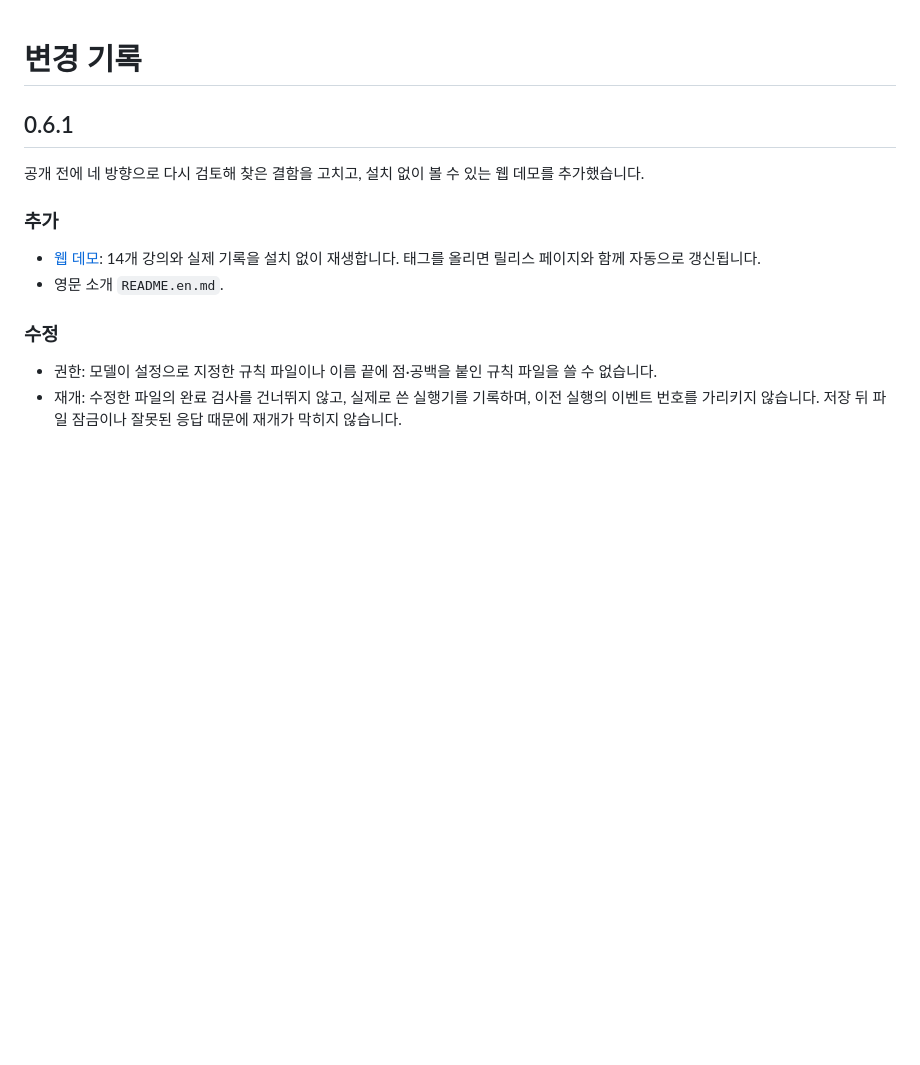
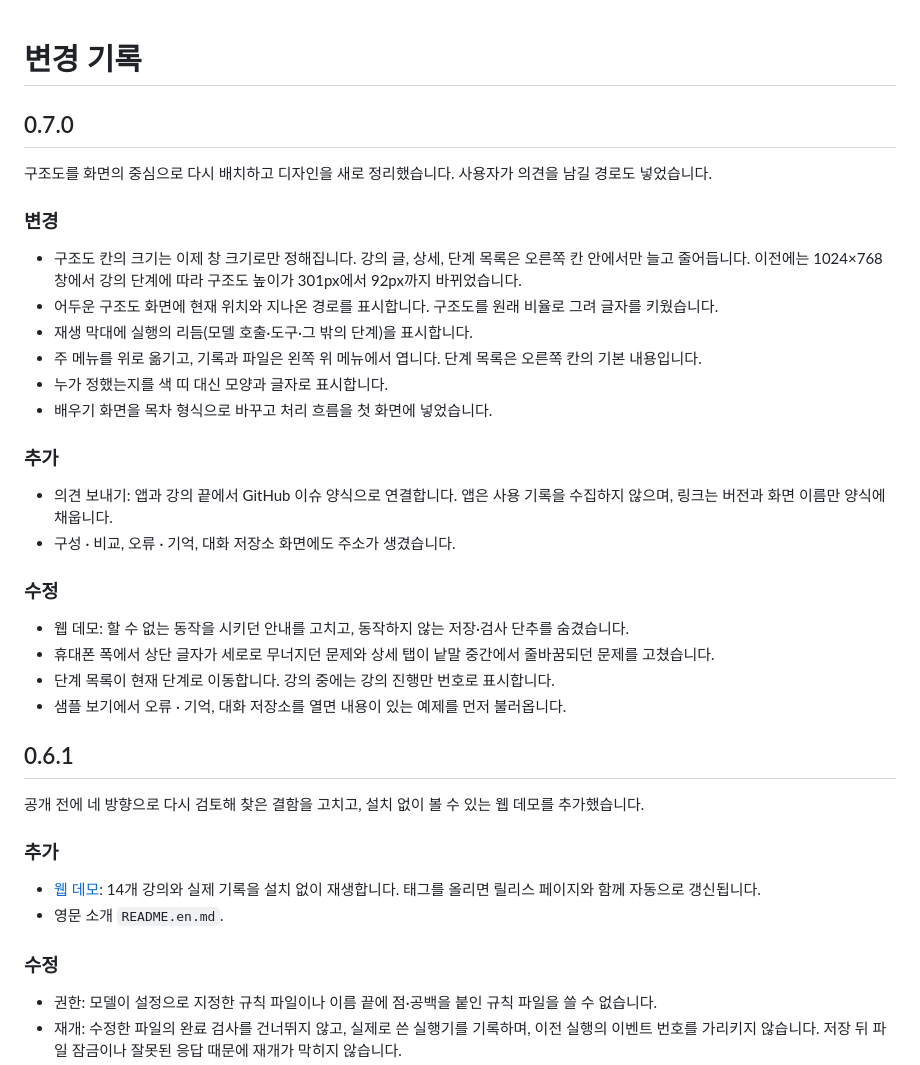
Before and after one commit to paconal888-a11y/LLM-Agent-viewer, a Markdown page: CHANGELOG.md, the part around the change. Rendered like a GitHub page; blank space fills up the shorter version.

```diff
--- a/CHANGELOG.md
+++ b/CHANGELOG.md
@@ -1,4 +1,29 @@
 # 변경 기록
+
+## 0.7.0
+
+구조도를 화면의 중심으로 다시 배치하고 디자인을 새로 정리했습니다. 사용자가 의견을 남길 경로도 넣었습니다.
+
+### 변경
+
+- 구조도 칸의 크기는 이제 창 크기로만 정해집니다. 강의 글, 상세, 단계 목록은 오른쪽 칸 안에서만 늘고 줄어듭니다. 이전에는 1024×768 창에서 강의 단계에 따라 구조도 높이가 301px에서 92px까지 바뀌었습니다.
+- 어두운 구조도 화면에 현재 위치와 지나온 경로를 표시합니다. 구조도를 원래 비율로 그려 글자를 키웠습니다.
+- 재생 막대에 실행의 리듬(모델 호출·도구·그 밖의 단계)을 표시합니다.
+- 주 메뉴를 위로 옮기고, 기록과 파일은 왼쪽 위 메뉴에서 엽니다. 단계 목록은 오른쪽 칸의 기본 내용입니다.
+- 누가 정했는지를 색 띠 대신 모양과 글자로 표시합니다.
+- 배우기 화면을 목차 형식으로 바꾸고 처리 흐름을 첫 화면에 넣었습니다.
+
+### 추가
+
+- 의견 보내기: 앱과 강의 끝에서 GitHub 이슈 양식으로 연결합니다. 앱은 사용 기록을 수집하지 않으며, 링크는 버전과 화면 이름만 양식에 채웁니다.
+- 구성 · 비교, 오류 · 기억, 대화 저장소 화면에도 주소가 생겼습니다.
+
+### 수정
+
+- 웹 데모: 할 수 없는 동작을 시키던 안내를 고치고, 동작하지 않는 저장·검사 단추를 숨겼습니다.
+- 휴대폰 폭에서 상단 글자가 세로로 무너지던 문제와 상세 탭이 낱말 중간에서 줄바꿈되던 문제를 고쳤습니다.
+- 단계 목록이 현재 단계로 이동합니다. 강의 중에는 강의 진행만 번호로 표시합니다.
+- 샘플 보기에서 오류 · 기억, 대화 저장소를 열면 내용이 있는 예제를 먼저 불러옵니다.
 
 ## 0.6.1
 
```
Also changed, not shown: docs/REVIEW.md (+1 -1 lines), docs/WALKTHROUGH.md (+2 -2 lines), docs/images/architecture.png, docs/images/conversation-memory.png, docs/images/input-diff.png, docs/images/kv-cache.png, docs/images/lesson-step.png, docs/images/lessons.png, 4 other files.
